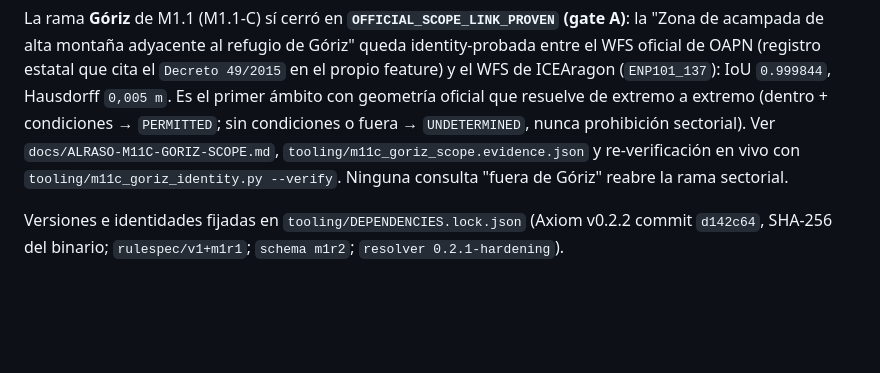
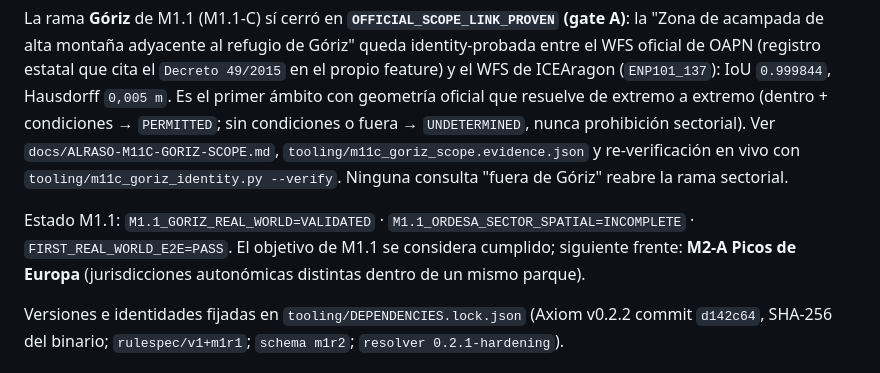
Before and after one commit to Huntsman1756/AlRaso, a Markdown page: README.md, the part around the change. Drawn GitHub-style; blank space fills up the shorter version.

Commit message:
docs(status): close M1.1 - GORIZ real-world VALIDATED, sector INCOMPLETE, first E2E PASS

```diff
--- a/README.md
+++ b/README.md
@@ -112,6 +112,11 @@ fuera → `UNDETERMINED`, nunca prohibición sectorial). Ver
 re-verificación en vivo con `tooling/m11c_goriz_identity.py --verify`. Ninguna
 consulta "fuera de Góriz" reabre la rama sectorial.
 
+Estado M1.1: `M1.1_GORIZ_REAL_WORLD=VALIDATED` ·
+`M1.1_ORDESA_SECTOR_SPATIAL=INCOMPLETE` · `FIRST_REAL_WORLD_E2E=PASS`. El objetivo
+de M1.1 se considera cumplido; siguiente frente: **M2-A Picos de Europa**
+(jurisdicciones autonómicas distintas dentro de un mismo parque).
+
 Versiones e identidades fijadas en `tooling/DEPENDENCIES.lock.json`
 (Axiom v0.2.2 commit `d142c64`, SHA-256 del binario; `rulespec/v1+m1r1`;
 `schema m1r2`; `resolver 0.2.1-hardening`).
```
Also changed, not shown: NOTICE.md (+3 -0 lines).
